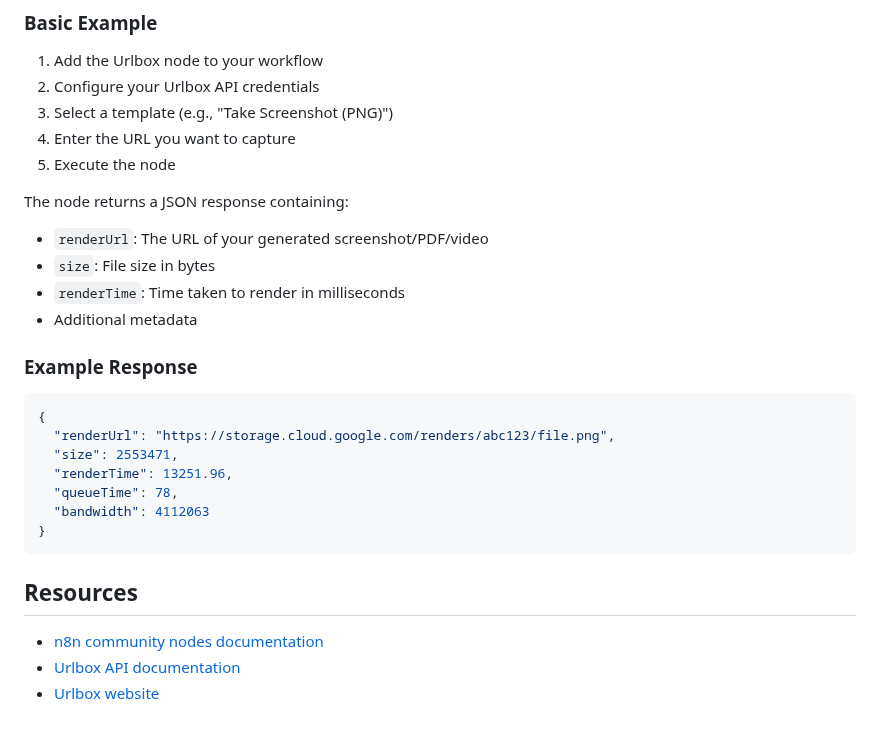
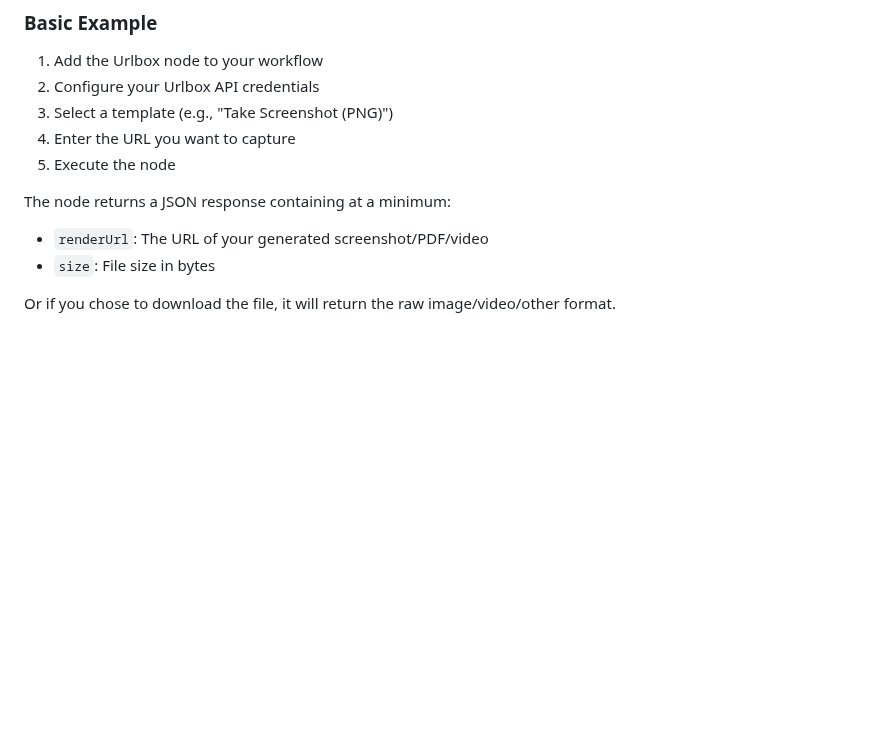
Before and after one commit to urlbox/n8n-nodes-urlbox, a Markdown page: README.md, the part around one of its changes. Drawn GitHub-style; blank space fills up the shorter version.

````diff
--- a/README.md
+++ b/README.md
@@ -52,26 +52,8 @@ Compatible with n8n@1.60.0 or later
 4. Enter the URL you want to capture
 5. Execute the node
 
-The node returns a JSON response containing:
+The node returns a JSON response containing at a minimum:
 - `renderUrl`: The URL of your generated screenshot/PDF/video
 - `size`: File size in bytes
-- `renderTime`: Time taken to render in milliseconds
-- Additional metadata
 
-### Example Response
-
-```json
-{
-  "renderUrl": "https://storage.cloud.google.com/renders/abc123/file.png",
-  "size": 2553471,
-  "renderTime": 13251.96,
-  "queueTime": 78,
-  "bandwidth": 4112063
-}
-```
-
-## Resources
-
-* [n8n community nodes documentation](https://docs.n8n.io/integrations/#community-nodes)
-* [Urlbox API documentation](https://urlbox.com/docs/api)
-* [Urlbox website](https://urlbox.com)
+Or if you chose to download the file, it will return the raw image/video/other format.
````
Also changed, not shown: other parts of README.md (+22 -22 lines), project-settings.png (added), 1 other file.
